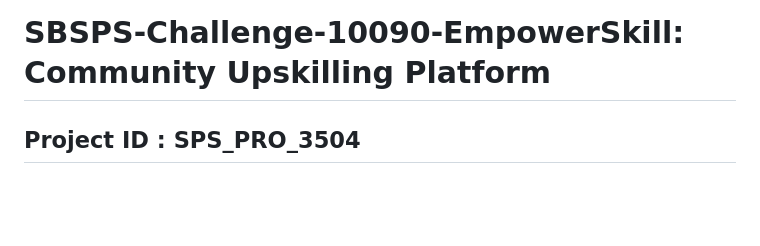
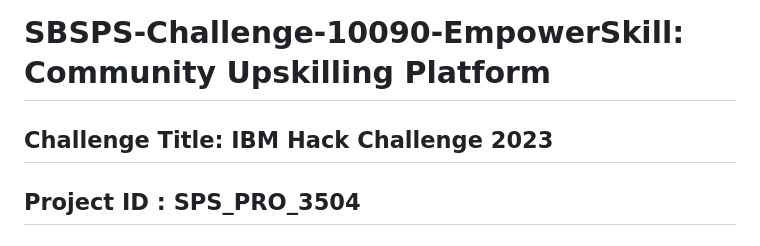
Before and after one commit to smartinternz02/SBSPS-Challenge-10090-EmpowerSkill-Community-Upskilling-Platform, a Markdown page: README.md, the part around the change. Rendered like a GitHub page; blank space fills up the shorter version.

```diff
--- a/README.md
+++ b/README.md
@@ -1,4 +1,7 @@
 # SBSPS-Challenge-10090-EmpowerSkill: Community Upskilling Platform
+
+
+## Challenge Title: IBM Hack Challenge 2023
 
 ## Project ID : SPS_PRO_3504
 
```
